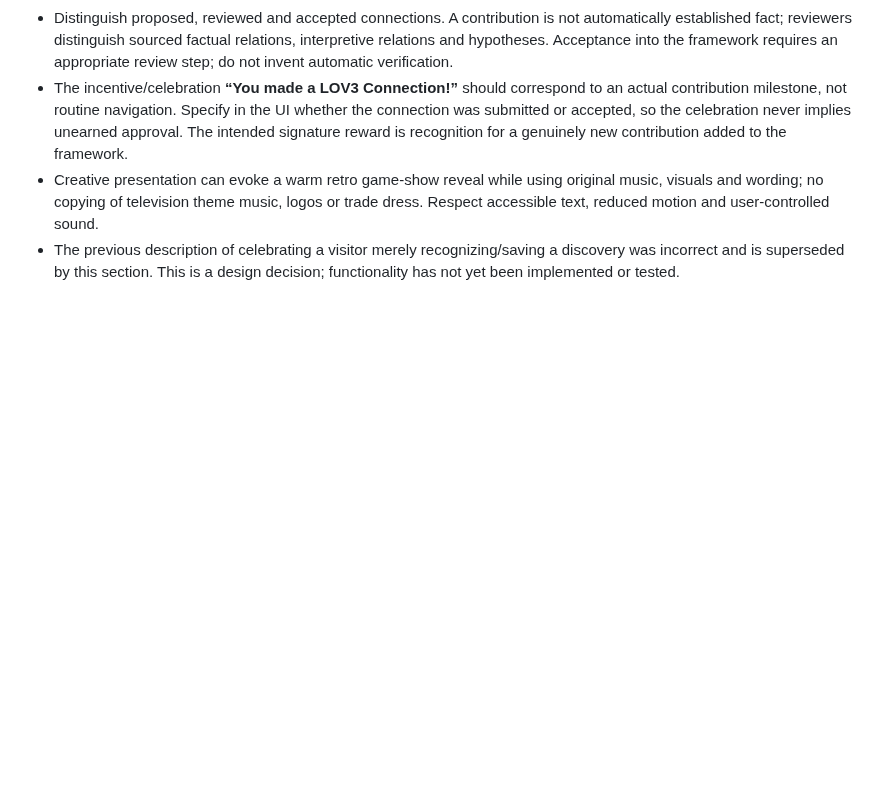
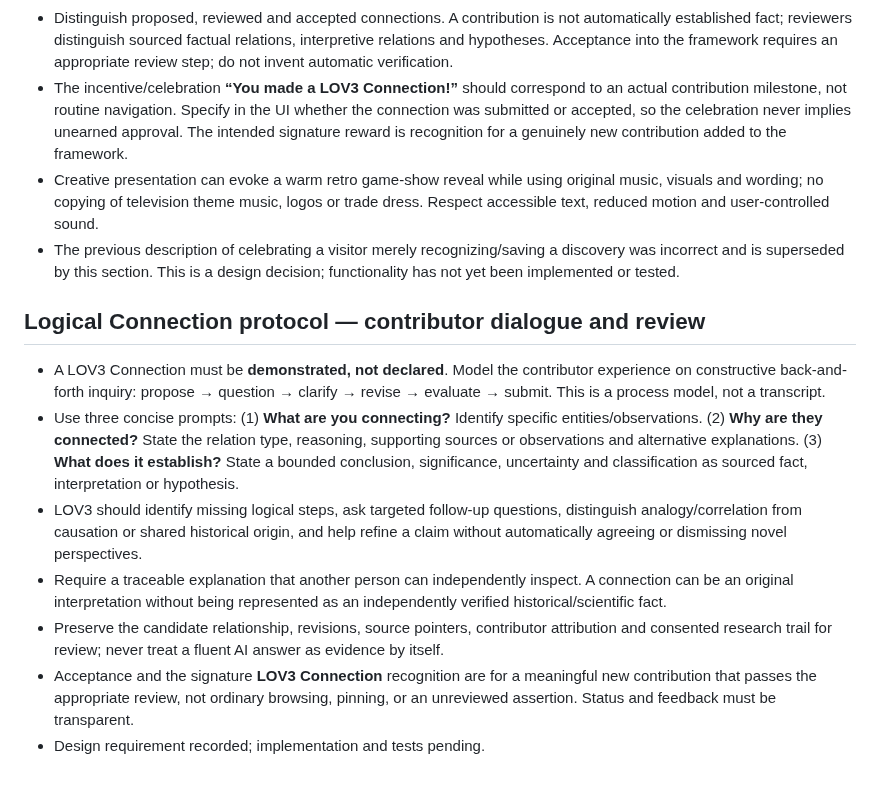
Before and after one commit to Shef3466/346_IS_LIF3-, a Markdown page: lov3/memory/discovery-experience-decisions.md, the part around the change. Rendered like a GitHub page; blank space fills up the shorter version.

Commit message:
docs(lov3): define three-question logical connection contribution protocol

```diff
--- a/lov3/memory/discovery-experience-decisions.md
+++ b/lov3/memory/discovery-experience-decisions.md
@@ -56,3 +56,13 @@ Scope: public project decisions and rationale, not conversation transcripts.
 - The incentive/celebration **“You made a LOV3 Connection!”** should correspond to an actual contribution milestone, not routine navigation. Specify in the UI whether the connection was submitted or accepted, so the celebration never implies unearned approval. The intended signature reward is recognition for a genuinely new contribution added to the framework.
 - Creative presentation can evoke a warm retro game-show reveal while using original music, visuals and wording; no copying of television theme music, logos or trade dress. Respect accessible text, reduced motion and user-controlled sound.
 - The previous description of celebrating a visitor merely recognizing/saving a discovery was incorrect and is superseded by this section. This is a design decision; functionality has not yet been implemented or tested.
+
+
+## Logical Connection protocol — contributor dialogue and review
+- A LOV3 Connection must be **demonstrated, not declared**. Model the contributor experience on constructive back-and-forth inquiry: propose → question → clarify → revise → evaluate → submit. This is a process model, not a transcript.
+- Use three concise prompts: (1) **What are you connecting?** Identify specific entities/observations. (2) **Why are they connected?** State the relation type, reasoning, supporting sources or observations and alternative explanations. (3) **What does it establish?** State a bounded conclusion, significance, uncertainty and classification as sourced fact, interpretation or hypothesis.
+- LOV3 should identify missing logical steps, ask targeted follow-up questions, distinguish analogy/correlation from causation or shared historical origin, and help refine a claim without automatically agreeing or dismissing novel perspectives.
+- Require a traceable explanation that another person can independently inspect. A connection can be an original interpretation without being represented as an independently verified historical/scientific fact.
+- Preserve the candidate relationship, revisions, source pointers, contributor attribution and consented research trail for review; never treat a fluent AI answer as evidence by itself.
+- Acceptance and the signature **LOV3 Connection** recognition are for a meaningful new contribution that passes the appropriate review, not ordinary browsing, pinning, or an unreviewed assertion. Status and feedback must be transparent.
+- Design requirement recorded; implementation and tests pending.
```
